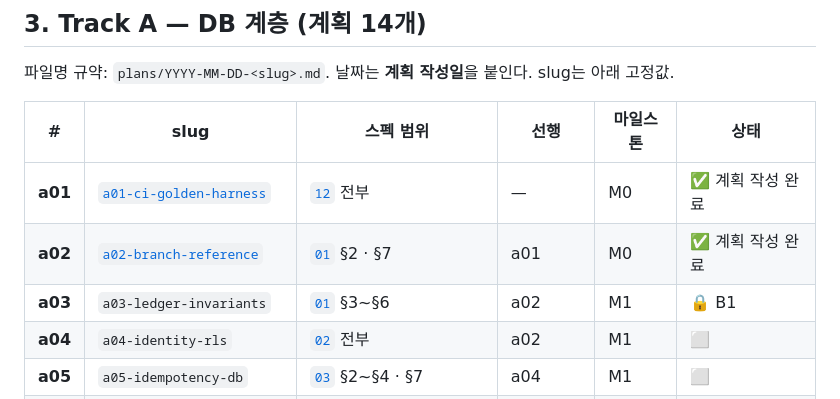
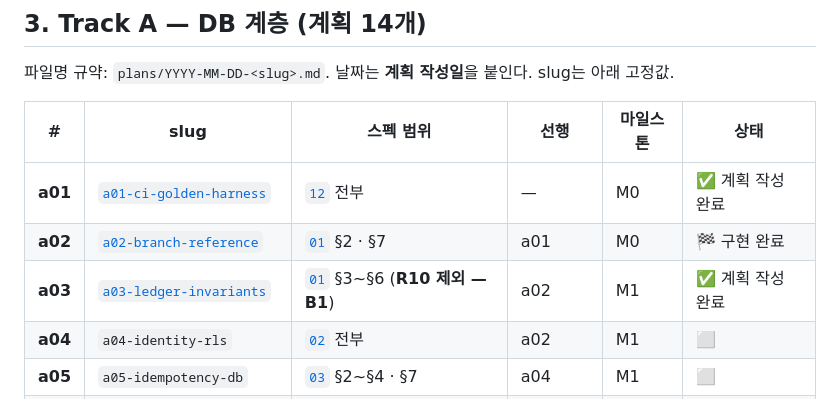
Before and after one commit to Frogman707/Cage-Admin, a Markdown page: docs/superpowers/ROADMAP.md, the part around the change. Rendered like a GitHub page.

Commit message:
docs: plan a03 — currency completeness, posting-rule hardening, invariant net
Adds the a03 implementation plan (12 tasks) covering spec 01 §3~§6, and
updates the ROADMAP a03 row to point at it.

Scope reduction, stated explicitly in the plan: R10 (chip inventory) is
NOT built here. ROADMAP §7 blocks a03 on B1 (the shift counter identity,
R-04-65) and AC-42-4 (the chip_type <-> entry_category mapping) is still
undefined in 04-posting-rules.md. Measured evidence agrees -- 013:433-441
has nn_chip_in_shift with no reason filter (a total) while R-04-63 wants
the settle_deposit subset. Which one is right IS the definition of R10's
"cage net outflow". R10 carries to a06; a03 only lands its prerequisite
piece, the dedicated chip reason ENUM (AC-42-5).

New reconciliation checks: R11 (reversal mirror) and R12 (per-branch
currency counterpart). R12 takes the next free R number -- section 11 of
10-acceptance-criteria.md uses R1..R11 only.

Four findings from an adversarial review are folded in, each verified
against the schema first:

  - transactions_reverses_kind is now bidirectional. The one-way form
    let kind='reversal' with a NULL reverses_tx_id skip both the posting
    rules table (Task 4 exempts those kinds) and R11 (which inner joins
    the original transaction).
  - The counterpart check is per (branch, currency), not per currency.
    008:359-368 rejects house/game accounts whose home_branch differs
    from the transaction branch, so a counterpart in another branch is
    not usable.
  - Both new views are added to the explicit GRANT list at the end of
    013. The GRANT SELECT ON ALL TABLES in 012 runs before 013 creates
    them.
  - Commit-time tests use a new expectOwnerCommitFailure helper and fill
    every NOT NULL transaction column. expectCommitFailure is pinned to
    ledger_app, which cannot insert entries directly, and the old test
    omitted idempotency_key and auth_method.

The ROADMAP a02 row flip to "implemented" comes from the concurrent a02
work that landed on this branch, not from this plan.

Co-Authored-By: Claude Opus 5 (1M context) <noreply@anthropic.com>

```diff
--- a/docs/superpowers/ROADMAP.md
+++ b/docs/superpowers/ROADMAP.md
@@ -53,8 +53,8 @@
 | # | slug | 스펙 범위 | 선행 | 마일스톤 | 상태 |
 |---|---|---|---|---|---|
 | **a01** | [`a01-ci-golden-harness`](plans/2026-08-15-a01-ci-golden-harness.md) | [`12`](../spec/12-ci-golden-tests.md) 전부 | — | M0 | ✅ 계획 작성 완료 |
-| **a02** | [`a02-branch-reference`](plans/2026-08-16-a02-branch-reference.md) | [`01`](../spec/01-ledger-foundation.md) §2 · §7 | a01 | M0 | ✅ 계획 작성 완료 |
-| **a03** | `a03-ledger-invariants` | [`01`](../spec/01-ledger-foundation.md) §3~§6 | a02 | M1 | 🔒 B1 |
+| **a02** | [`a02-branch-reference`](plans/2026-08-16-a02-branch-reference.md) | [`01`](../spec/01-ledger-foundation.md) §2 · §7 | a01 | M0 | 🏁 구현 완료 |
+| **a03** | [`a03-ledger-invariants`](plans/2026-08-16-a03-ledger-invariants.md) | [`01`](../spec/01-ledger-foundation.md) §3~§6 (**R10 제외 — B1**) | a02 | M1 | ✅ 계획 작성 완료 |
 | **a04** | `a04-identity-rls` | [`02`](../spec/02-identity-access.md) 전부 | a02 | M1 | ⬜ |
 | **a05** | `a05-idempotency-db` | [`03`](../spec/03-api-idempotency.md) §2~§4 · §7 | a04 | M1 | ⬜ |
 | **a06** | `a06-game-rolling-db` | [`04`](../spec/04-cage-game-rolling.md) §3~§9 | a05 | M1 | 🔒 B1 |
```
Also changed, not shown: 1 other file.
